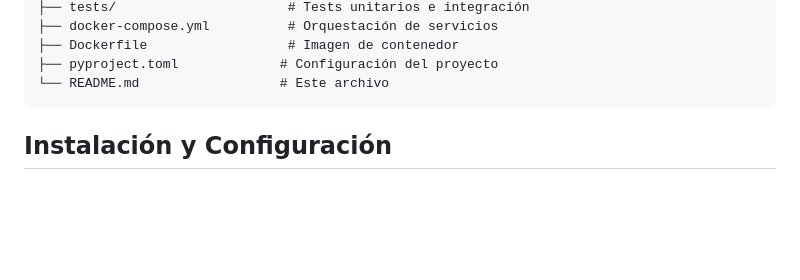
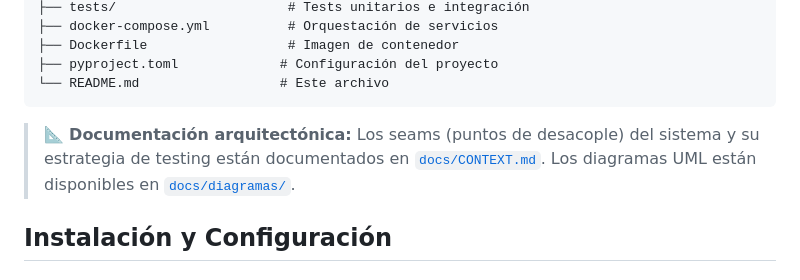
Before and after one commit to Santy6785/pdf-extractortext, a Markdown page: README.md, the part around the change. Rendered like a GitHub page; blank space fills up the shorter version.

Commit message:
docs(architecture): define and document architecture seams (#50)

````diff
--- a/README.md
+++ b/README.md
@@ -81,6 +81,10 @@ pdf-extractortext/
 ├── pyproject.toml             # Configuración del proyecto
 └── README.md                  # Este archivo
 ```
+
+> 📐 **Documentación arquitectónica:** Los seams (puntos de desacople) del sistema y su estrategia
+> de testing están documentados en [`docs/CONTEXT.md`](docs/CONTEXT.md). Los diagramas UML están
+> disponibles en [`docs/diagramas/`](docs/diagramas/).
 
 ## Instalación y Configuración
 
````
Also changed, not shown: docs/CONTEXT.md (added, +265 -0 lines).
